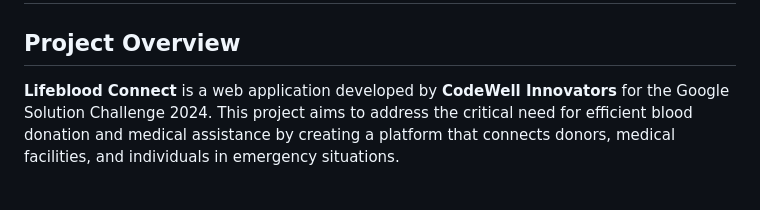
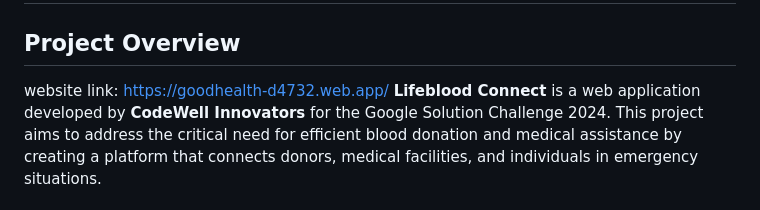
Before and after one commit to Asifekhlaque/GoogleSolutionChallange-GoodHealth, a Markdown page: README.md, the part around the change. Drawn GitHub-style.

```diff
--- a/README.md
+++ b/README.md
@@ -34,7 +34,7 @@ Meeting 1st
 # Lifeblood Connect - Google Solution Challenge 2024
 
 ## Project Overview
-
+website link: https://goodhealth-d4732.web.app/
 **Lifeblood Connect** is a web application developed by **CodeWell Innovators** for the Google Solution Challenge 2024. This project aims to address the critical need for efficient blood donation and medical assistance by creating a platform that connects donors, medical facilities, and individuals in emergency situations.
 
 ## Table of Contents
```
